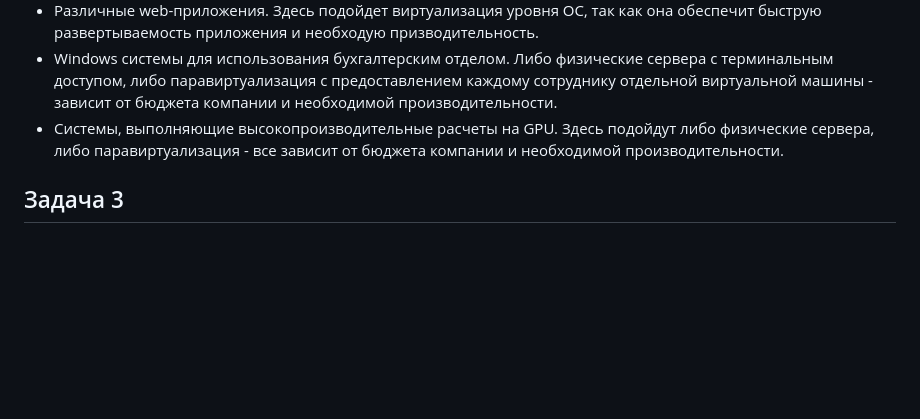
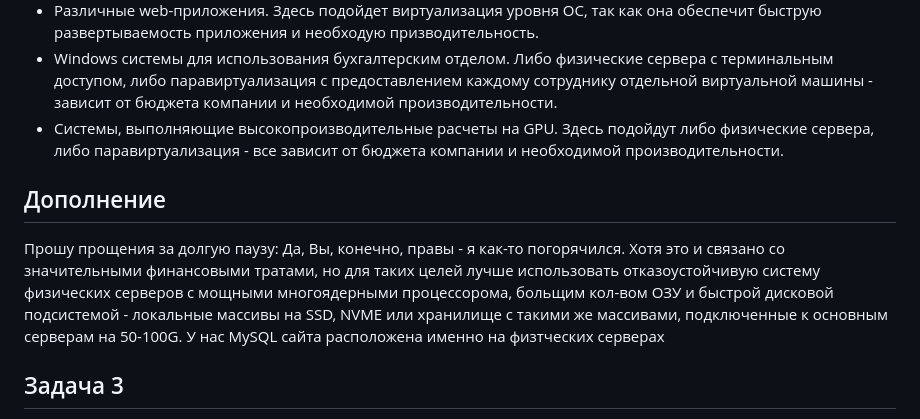
Before and after one commit to ChuckBartowski13/devops-netology, a Markdown page: README.md, the part around the change. Rendered like a GitHub page; blank space fills up the shorter version.

Commit message:
Дополнение первого пункта второго вопроса

```diff
--- a/README.md
+++ b/README.md
@@ -443,6 +443,9 @@ mail.google.com: 74.125.131.17
 - Windows системы для использования бухгалтерским отделом.  Либо физические сервера с терминальным доступом, либо паравиртуализация с предоставлением каждому сотруднику отдельной виртуальной машины - зависит от бюджета компании и необходимой производительности.
 - Системы, выполняющие высокопроизводительные расчеты на GPU. Здесь подойдут либо физические сервера, либо паравиртуализация - все зависит от бюджета компании и необходимой производительности.
 
+## Дополнение
+Прошу прощения за долгую паузу: Да, Вы, конечно, правы - я как-то погорячился. Хотя это и связано со значительными финансовыми тратами, но для таких целей лучше использовать отказоустойчивую систему физических серверов с мощными многоядерными процессорома, больщим кол-вом ОЗУ и быстрой дисковой подсистемой - локальные массивы на SSD, NVME или хранилище с такими же массивами, подключенные к основным серверам на 50-100G. У нас MySQL сайта расположена именно на физтческих серверах
+
 ## Задача 3
 
 Выберите подходящую систему управления виртуализацией для предложенного сценария. Детально опишите ваш выбор.
```
